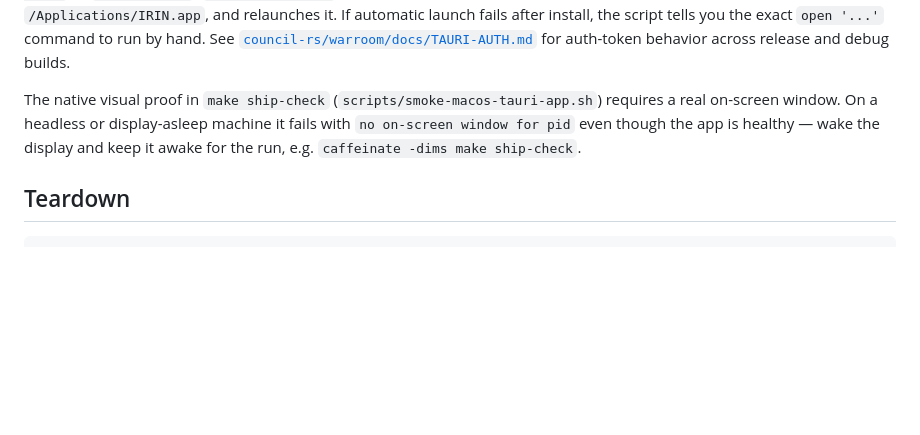
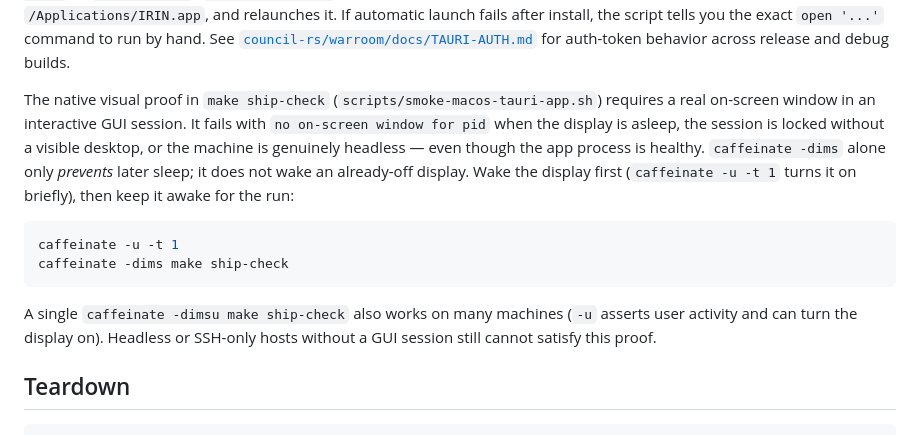
Before and after one commit to irinityhq/irin, a Markdown page: docs/troubleshooting.md, the part around the change. GitHub-like rendering; blank space fills up the shorter version.

Commit message:
docs: clarify caffeinate wake vs prevent-sleep for native smoke
Greptile correctly noted that caffeinate -dims only prevents later
display sleep; document caffeinate -u to wake first, the two-step
recipe, and that headless/SSH-only hosts still cannot pass the proof.

````diff
--- a/docs/troubleshooting.md
+++ b/docs/troubleshooting.md
@@ -174,10 +174,22 @@ to run by hand. See
 for auth-token behavior across release and debug builds.
 
 The native visual proof in `make ship-check`
-(`scripts/smoke-macos-tauri-app.sh`) requires a real on-screen window. On a
-headless or display-asleep machine it fails with `no on-screen window for pid`
-even though the app is healthy — wake the display and keep it awake for the
-run, e.g. `caffeinate -dims make ship-check`.
+(`scripts/smoke-macos-tauri-app.sh`) requires a real on-screen window in an
+interactive GUI session. It fails with `no on-screen window for pid` when the
+display is asleep, the session is locked without a visible desktop, or the
+machine is genuinely headless — even though the app process is healthy.
+`caffeinate -dims` alone only *prevents* later sleep; it does not wake an
+already-off display. Wake the display first (`caffeinate -u -t 1` turns it on
+briefly), then keep it awake for the run:
+
+```bash
+caffeinate -u -t 1
+caffeinate -dims make ship-check
+```
+
+A single `caffeinate -dimsu make ship-check` also works on many machines
+(`-u` asserts user activity and can turn the display on). Headless or
+SSH-only hosts without a GUI session still cannot satisfy this proof.
 
 ## Teardown
 
````
